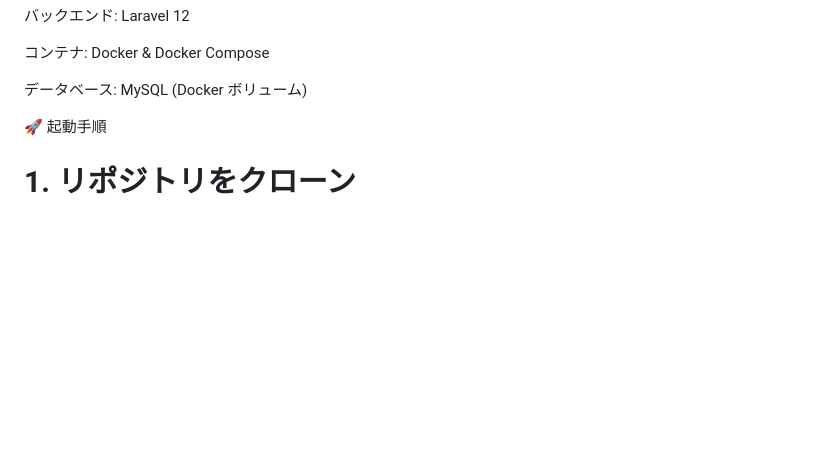
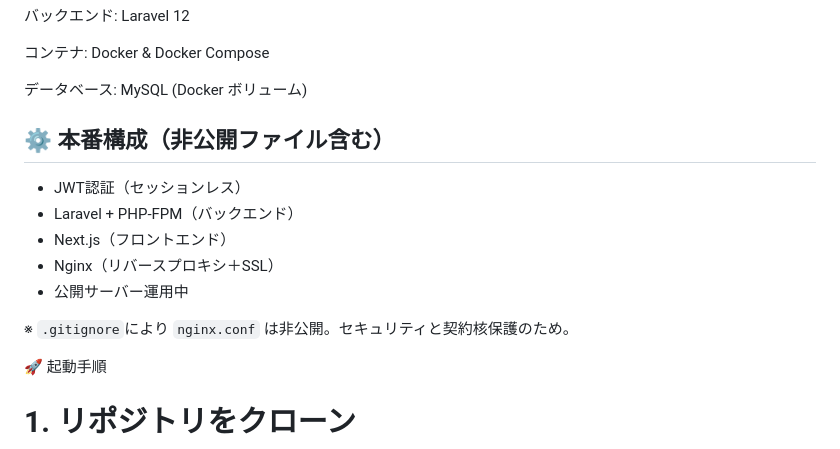
Before and after one commit to eluezy7/sparks, a Markdown page: README.md, the part around the change. Drawn GitHub-style; blank space fills up the shorter version.

```diff
--- a/README.md
+++ b/README.md
@@ -12,6 +12,15 @@ Laravel × Next.js によるモダンなフルスタックアプリ構成です
 
 データベース: MySQL (Docker ボリューム)
 
+## ⚙️ 本番構成（非公開ファイル含む）
+
+- JWT認証（セッションレス）
+- Laravel + PHP-FPM（バックエンド）
+- Next.js（フロントエンド）
+- Nginx（リバースプロキシ＋SSL）
+- 公開サーバー運用中
+
+※ `.gitignore`により `nginx.conf` は非公開。セキュリティと契約核保護のため。
 
 🚀 起動手順
 
```
